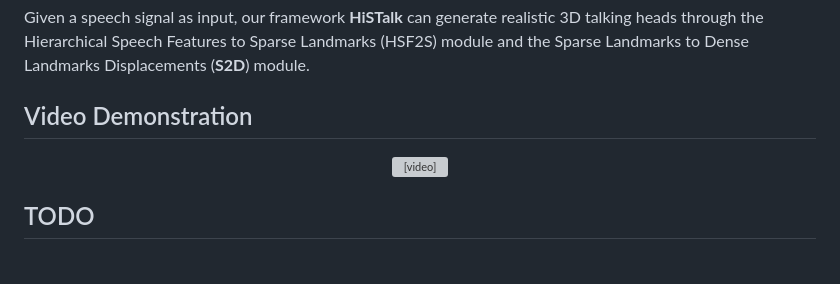
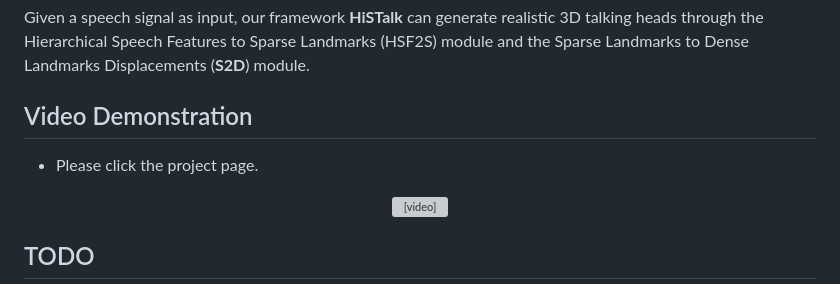
Before and after one commit to wangryhen/cv2025h, a Markdown page: README.md, the part around the change. Drawn GitHub-style; blank space fills up the shorter version; grey boxes are pictures that could not be loaded.

```diff
--- a/README.md
+++ b/README.md
@@ -20,7 +20,7 @@ The official repository of the paper [HiSTalk: Hierarchical Speech Feature-based
 Given a speech signal as input, our framework <strong>HiSTalk</strong> can generate realistic 3D talking heads through the Hierarchical Speech Features to Sparse Landmarks (<stromng>HSF2S</strong>) module and the Sparse Landmarks to Dense Landmarks Displacements (<strong>S2D</strong>) module.
 
 ## Video Demonstration
-
+- Please click the project page.
 <p align="center">
   <video width="720" height="400" controls>
     <source src="./data/HSFTalk.mp4" type="video/mp4">
```
